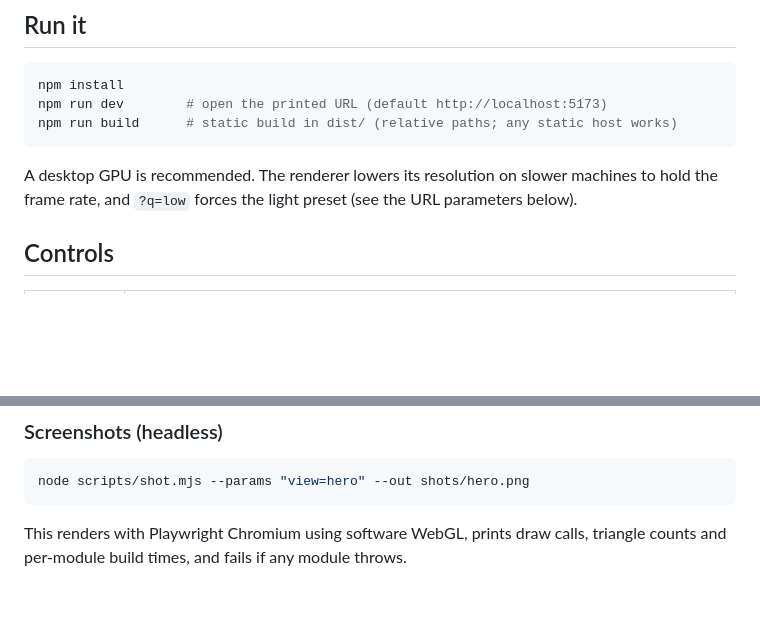
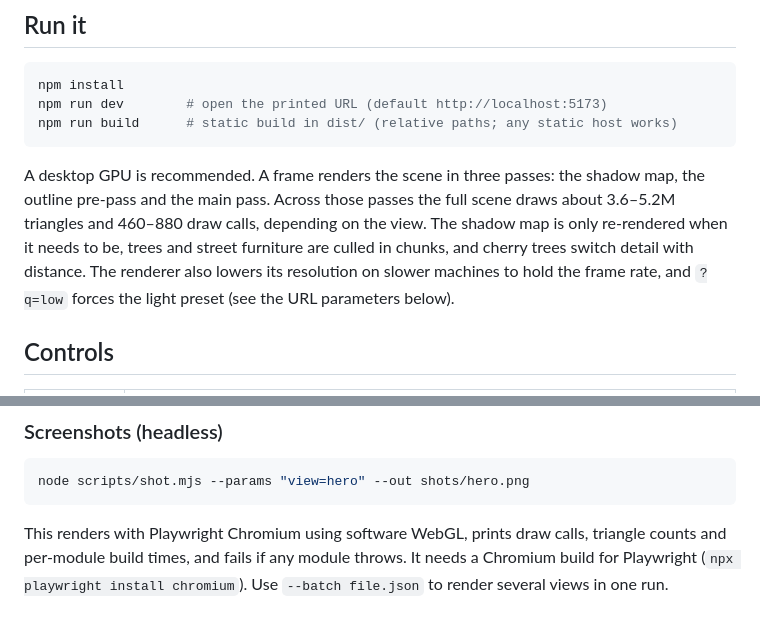
Before and after one commit to 2846182283/-, a Markdown page: README.md, 2 parts joined by grey strips. Drawn GitHub-style; blank space fills up the shorter version.

Commit message:
README: performance notes and screenshot tooling
Co-Authored-By: Claude Opus 5.5 <noreply@anthropic.com>
Claude-Session: https://claude.ai/code/session_017CGjGEAuRiAZS4sTYvbqYa

````diff
--- a/README.md
+++ b/README.md
@@ -20,8 +20,13 @@ npm run dev        # open the printed URL (default http://localhost:5173)
 npm run build      # static build in dist/ (relative paths; any static host works)
 ```
 
-A desktop GPU is recommended. The renderer lowers its resolution on slower
-machines to hold the frame rate, and `?q=low` forces the light preset (see the URL parameters below).
+A desktop GPU is recommended. A frame renders the scene in three passes: the
+shadow map, the outline pre-pass and the main pass. Across those passes the
+full scene draws about 3.6–5.2M triangles and 460–880 draw calls, depending on
+the view. The shadow map is only re-rendered when it needs to be, trees and
+street furniture are culled in chunks, and cherry trees switch detail with
+distance. The renderer also lowers its resolution on slower machines to hold
+the frame rate, and `?q=low` forces the light preset (see the URL parameters below).
 
 ## Controls
 
@@ -112,3 +117,5 @@ node scripts/shot.mjs --params "view=hero" --out shots/hero.png
 
 This renders with Playwright Chromium using software WebGL, prints draw calls,
 triangle counts and per-module build times, and fails if any module throws.
+It needs a Chromium build for Playwright (`npx playwright install chromium`).
+Use `--batch file.json` to render several views in one run.
````
